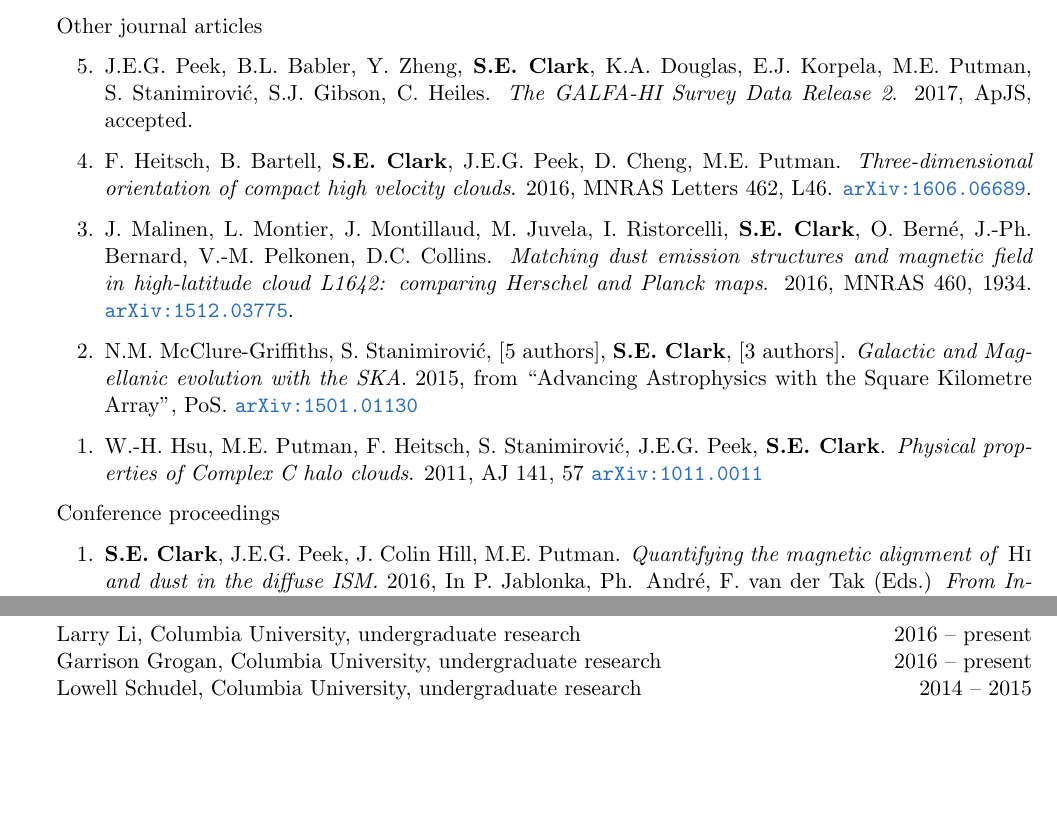
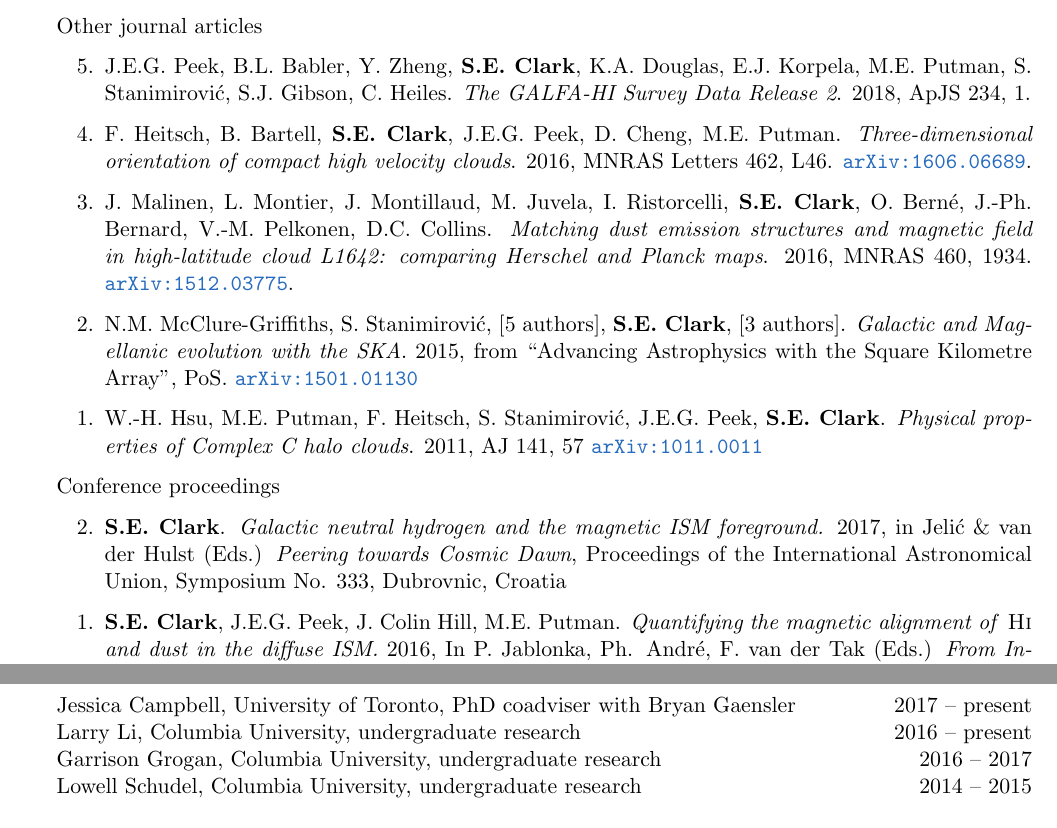
Before and after one commit to seclark/susan_website, a LaTeX CV (CV/Clark_CV.tex): two parts of pages 2 and 3 of 4 before the commit and two parts of pages 2 and 4 of 4 after it, joined at a grey line, cut so that both start at the same text, the shorter picture padded with empty space. The pictures show the PDF file CV/Clark_CV.pdf that the author committed with the source.

Commit message:
cv updates

```diff
--- a/CV/Clark_CV.tex
+++ b/CV/Clark_CV.tex
@@ -121,7 +121,7 @@ First-author journal articles
 Other journal articles
 
 \begin{etaremune}
-\item J.E.G. Peek, B.L. Babler, Y. Zheng, {\bf S.E. Clark}, K.A. Douglas, E.J. Korpela, M.E. Putman, S. Stanimirovi\'c, S.J. Gibson, C. Heiles. \textit{The GALFA-HI Survey Data Release 2}. 2017, ApJS, accepted.
+\item J.E.G. Peek, B.L. Babler, Y. Zheng, {\bf S.E. Clark}, K.A. Douglas, E.J. Korpela, M.E. Putman, S. Stanimirovi\'c, S.J. Gibson, C. Heiles. \textit{The GALFA-HI Survey Data Release 2}. 2018, ApJS 234, 1.
 
 \item F. Heitsch, B. Bartell, {\bf S.E. Clark}, J.E.G. Peek, D. Cheng, M.E. Putman. \textit{Three-dimensional orientation of compact high velocity clouds}. 2016, MNRAS Letters 462, L46. \href{http://arxiv.org/abs/1606.06689}{\tt arXiv:1606.06689}.
 
@@ -135,6 +135,8 @@ Other journal articles
 Conference proceedings
 
 \begin{etaremune}
+\item {\bf S.E. Clark}. \textit{Galactic neutral hydrogen and the magnetic ISM foreground.} 2017, in Jeli\'c \& van der Hulst (Eds.) {\it Peering towards Cosmic Dawn}, Proceedings of the International Astronomical Union, Symposium No. 333, Dubrovnic, Croatia
+
 \item {\bf S.E. Clark}, J.E.G. Peek, J. Colin Hill, M.E. Putman. \textit{Quantifying the magnetic alignment of {\textit{\textsc{Hi}}} and dust in the diffuse ISM.} 2016, In P. Jablonka, Ph. Andr\'e, F. van der Tak (Eds.) {\it From Interstellar Clouds to Star-forming Galaxies: Universal Processes?} Proceedings of the International Astronomical Union Symposia and Colloquia, IAU 315, Honolulu, Hawaii
 \end{etaremune}
 
@@ -319,8 +321,9 @@ Teaching Assistant, UNC-Chapel Hill, Calculus-Based Newtonian Mechanics \hfill {
 %----------------------------------------------------------------------------------------
 
 \begin{rSection}{Students Advised}
+Jessica Campbell, University of Toronto, PhD coadviser with Bryan Gaensler \hfill{2017 -- present}\\
 Larry Li, Columbia University, undergraduate research \hfill{2016 -- present}\\
-Garrison Grogan, Columbia University, undergraduate research \hfill{2016 -- present}\\
+Garrison Grogan, Columbia University, undergraduate research \hfill{2016 -- 2017}\\
 Lowell Schudel, Columbia University, undergraduate research \hfill{2014 -- 2015}
 \end{rSection}
 
```
Also changed, not shown: CV/Clark_CV.pdf, CV/Clark_CV.tex (2 more changed lines).
